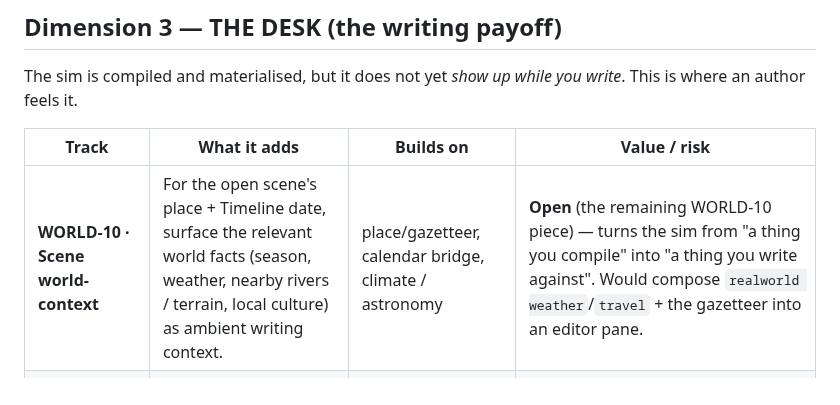
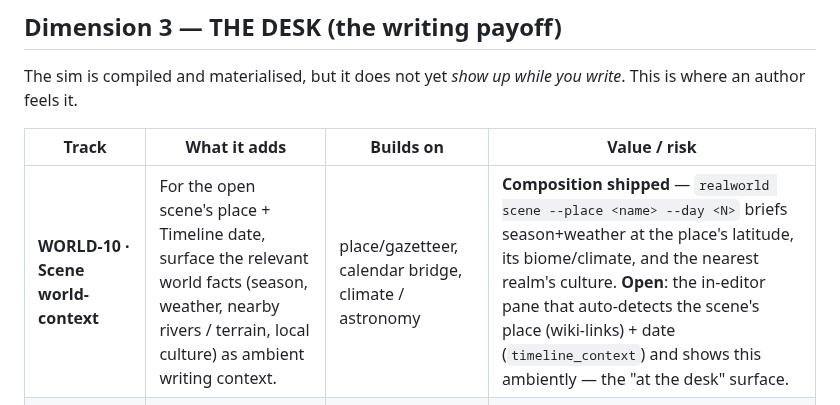
Before and after one commit to vulogov/blackInkhaven, a Markdown page: Documentation/PROPOSALS/WORLD-ROADMAP.md, the part around the change. Rendered like a GitHub page.

Commit message:
1.6.0 WORLD-ROADMAP: scene-context composition shipped; editor pane remains

```diff
--- a/Documentation/PROPOSALS/WORLD-ROADMAP.md
+++ b/Documentation/PROPOSALS/WORLD-ROADMAP.md
@@ -43,7 +43,7 @@ The sim is compiled and materialised, but it does not yet *show up while you wri
 
 | Track | What it adds | Builds on | Value / risk |
 |---|---|---|---|
-| **WORLD-10 · Scene world-context** | For the open scene's place + Timeline date, surface the relevant world facts (season, weather, nearby rivers / terrain, local culture) as ambient writing context. | place/gazetteer, calendar bridge, climate / astronomy | **Open** (the remaining WORLD-10 piece) — turns the sim from "a thing you compile" into "a thing you write against". Would compose `realworld weather`/`travel` + the gazetteer into an editor pane. |
+| **WORLD-10 · Scene world-context** | For the open scene's place + Timeline date, surface the relevant world facts (season, weather, nearby rivers / terrain, local culture) as ambient writing context. | place/gazetteer, calendar bridge, climate / astronomy | **Composition shipped** — `realworld scene --place <name> --day <N>` briefs season+weather at the place's latitude, its biome/climate, and the nearest realm's culture. **Open**: the in-editor pane that auto-detects the scene's place (wiki-links) + date (`timeline_context`) and shows this ambiently — the "at the desk" surface. |
 | **Travel / distance continuity checker** | The map carries coordinates + terrain; check prose travel claims ("rode A→B in a day") against real distance / terrain. | map `MapSpec` coords, geology / hydrology | **✅ Shipped** — `realworld travel` / `src/world/travel.rs`: real distance from planet + grid vs. the mode's pace; consults the magic ledger's `travel_time`. (Coord inputs; place-name resolution is a follow-up.) |
 | **Weather / season at a date** | Given a scene's date + latitude, compute the season / insolation (astronomy already models this). | astronomy seasons, climate | **✅ Shipped** — `realworld weather` / `src/world/weather.rs`: hemisphere-corrected season + interpolated insolation for a day-of-year + latitude. |
 
```
